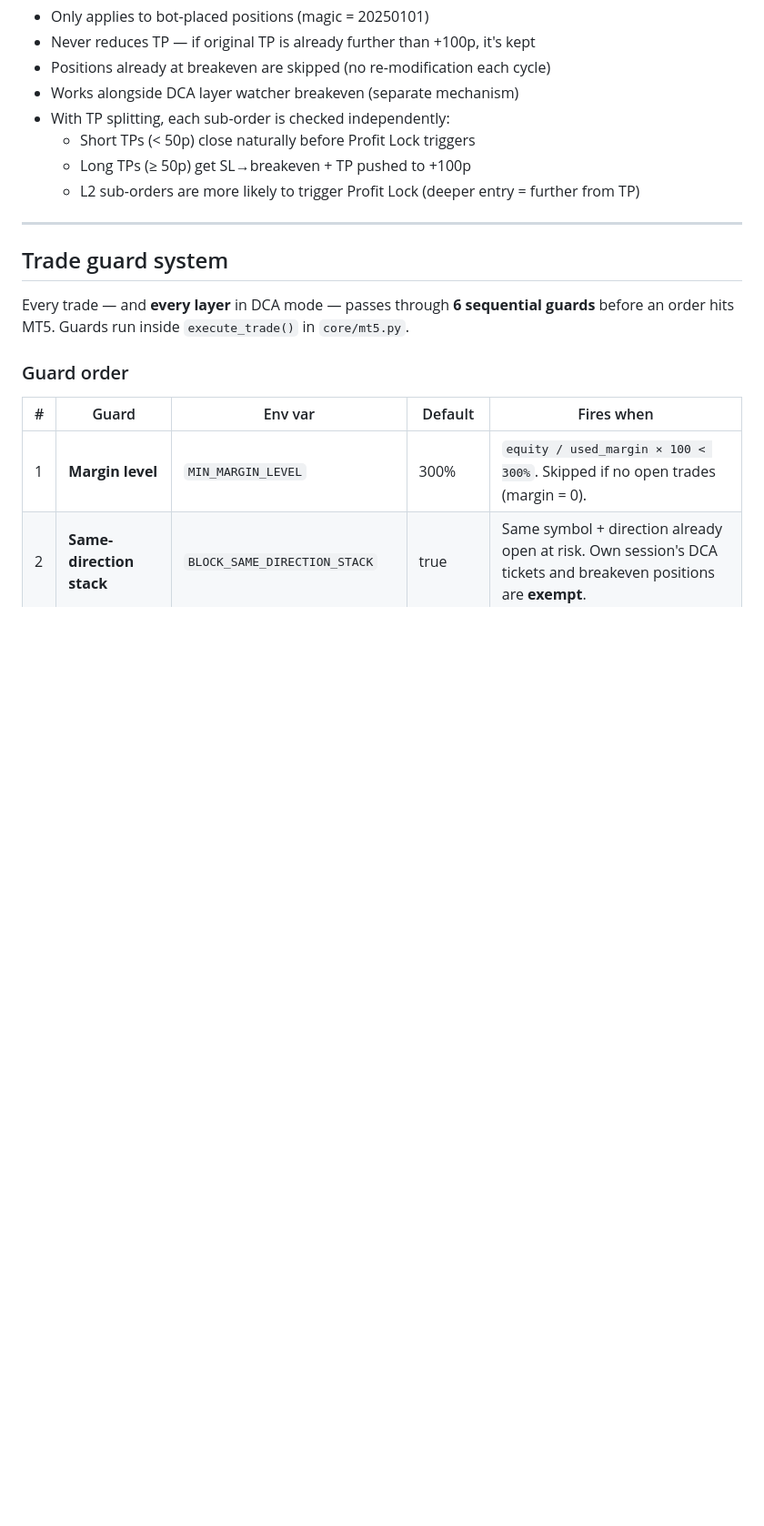
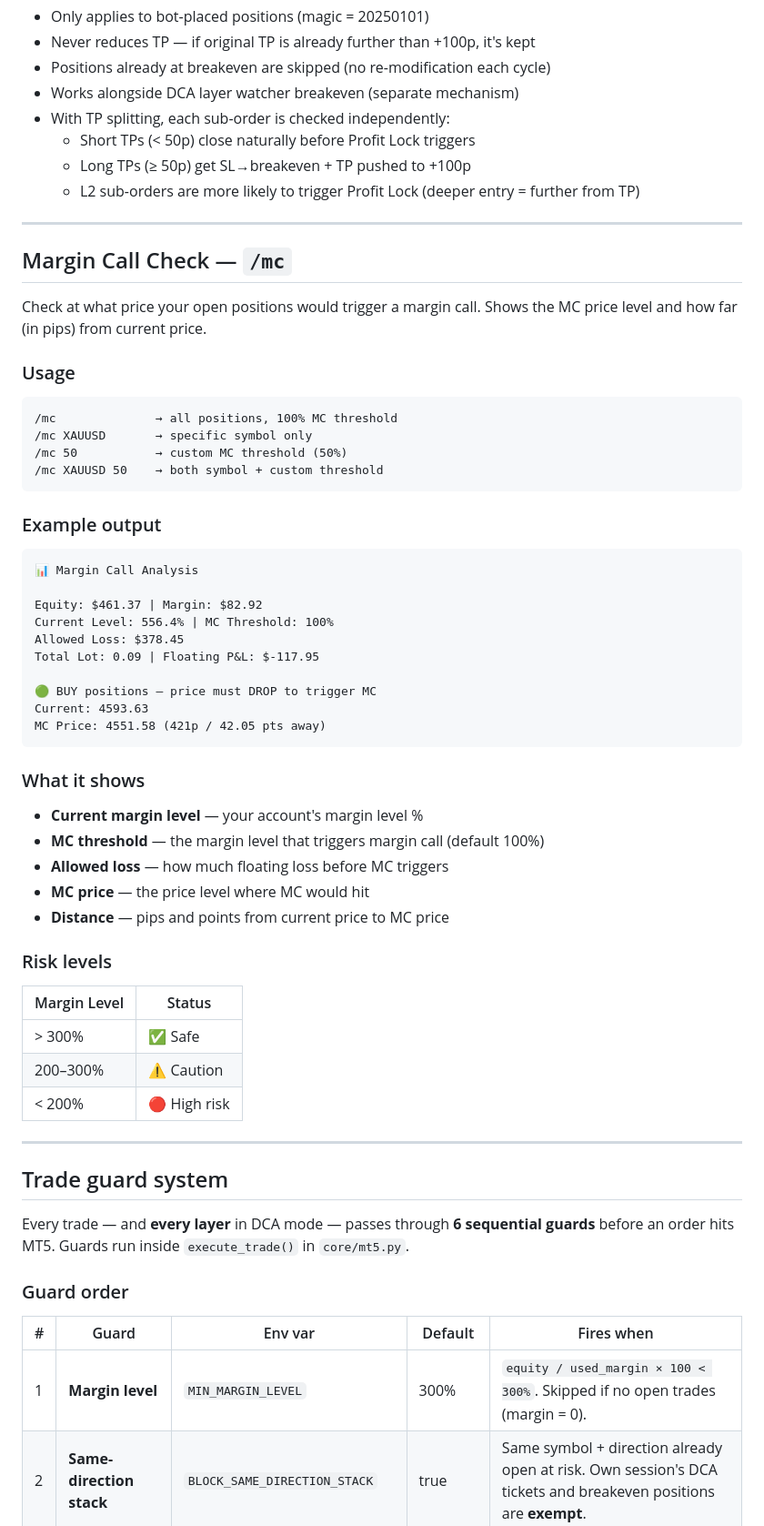
Before and after one commit to jerzagit/botsignal, a Markdown page: README.md, the part around the change. Shown at 91% size. Rendered like a GitHub page; blank space fills up the shorter version.

Commit message:
Add documentation for /mc and /profit commands

````diff
--- a/README.md
+++ b/README.md
@@ -472,6 +472,52 @@ PROFIT_LOCK_TP_PIPS=100        # push TP to +100 pips from entry
 
 ---
 
+## Margin Call Check — `/mc`
+
+Check at what price your open positions would trigger a margin call. Shows the MC price level and how far (in pips) from current price.
+
+### Usage
+
+```
+/mc              → all positions, 100% MC threshold
+/mc XAUUSD       → specific symbol only
+/mc 50           → custom MC threshold (50%)
+/mc XAUUSD 50    → both symbol + custom threshold
+```
+
+### Example output
+
+```
+📊 Margin Call Analysis
+
+Equity: $461.37 | Margin: $82.92
+Current Level: 556.4% | MC Threshold: 100%
+Allowed Loss: $378.45
+Total Lot: 0.09 | Floating P&L: $-117.95
+
+🟢 BUY positions — price must DROP to trigger MC
+Current: 4593.63
+MC Price: 4551.58 (421p / 42.05 pts away)
+```
+
+### What it shows
+
+- **Current margin level** — your account's margin level %
+- **MC threshold** — the margin level that triggers margin call (default 100%)
+- **Allowed loss** — how much floating loss before MC triggers
+- **MC price** — the price level where MC would hit
+- **Distance** — pips and points from current price to MC price
+
+### Risk levels
+
+| Margin Level | Status |
+|---|---|
+| > 300% | ✅ Safe |
+| 200–300% | ⚠️ Caution |
+| < 200% | 🔴 High risk |
+
+---
+
 ## Trade guard system
 
 Every trade — and **every layer** in DCA mode — passes through **6 sequential guards** before an order hits MT5. Guards run inside `execute_trade()` in `core/mt5.py`.
````
Also changed, not shown: SETUP.md (+33 -0 lines).
